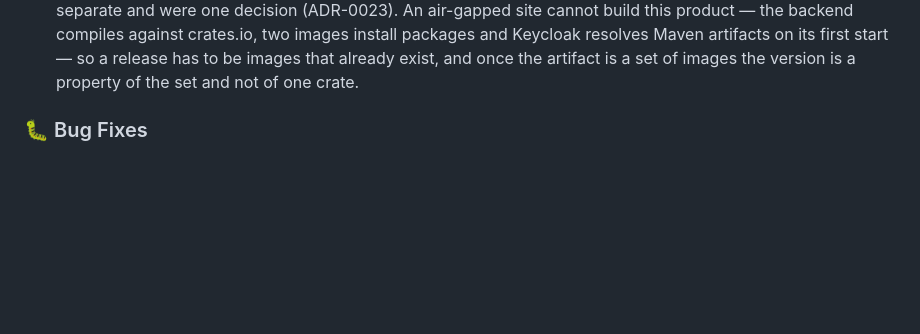
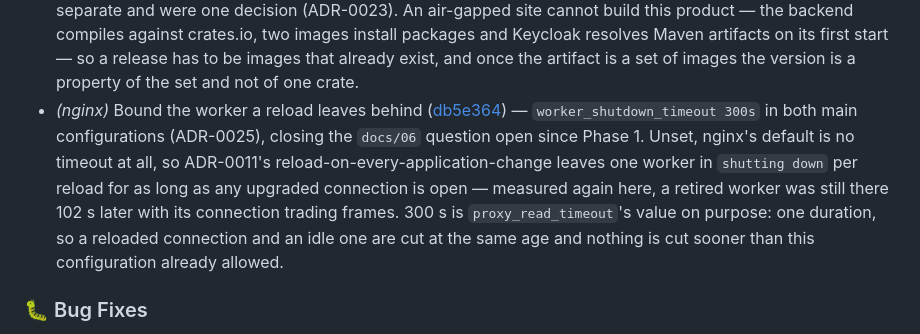
Before and after one commit to murat-akpinar/OpenBerat, a Markdown page: CHANGELOG.md, the part around the change. Drawn GitHub-style; blank space fills up the shorter version.

Commit message:
chore(changelog): update
Signed-off-by: Murat AKPINAR <akpinarmurat@protonmail.com>

```diff
--- a/CHANGELOG.md
+++ b/CHANGELOG.md
@@ -37,6 +37,7 @@
 - *(backend)* Audit retention, and the month that could not be partitioned ([653c713](https://github.com/murat-akpinar/OpenBerat/commit/653c713bb3eecb297231143f3129fb25ae34192d)) — N-04 was open because the retention period is the operator's — KVKK asks for a stated period, not for ours. ADR-0022 answers it as a mechanism with a default instead: AUDIT_RETENTION_MONTHS, 12, and a month leaves the database as a dropped partition rather than a pass over every row in it. audit_event has been partitioned since 0001_init.sql with only the default partition; the backend now creates the current and next month on a daily tick and drops what falls out of the window. The default partition is never dropped — it is what stops an INSERT for an uncovered month failing off the request path — so expired rows in it are deleted at the same cutoff.
 - *(backend)* /metrics, and the outage that a 403 hides ([cdcbeb9](https://github.com/murat-akpinar/OpenBerat/commit/cdcbeb96938ec485919067faad0d45028bc13764)) — `GET /metrics` answers in Prometheus text format with the four numbers Phase 6 asks for: decision latency, decisions by outcome and reason, cache hit rate, and the audit summaries that never reached Postgres. Hand-written rather than a client library — the exposition is four line shapes, and the counters were already named in the code (`Deny::as_str`, `store::audit_dropped`), so a registry to hold them would have been a second vocabulary for the same words.
 - *(release)* One version, one tarball, and the site that cannot build ([058a5dd](https://github.com/murat-akpinar/OpenBerat/commit/058a5dd6ba59676b2c272420ba3c4be929ac4b1e)) — Three Phase 6 items that looked separate and were one decision (ADR-0023). An air-gapped site cannot build this product — the backend compiles against crates.io, two images install packages and Keycloak resolves Maven artifacts on its first start — so a release has to be images that already exist, and once the artifact is a set of images the version is a property of the set and not of one crate.
+- *(nginx)* Bound the worker a reload leaves behind ([db5e364](https://github.com/murat-akpinar/OpenBerat/commit/db5e364c0cb3c2494e38cb4a8bbd625598fe2bde)) — `worker_shutdown_timeout 300s` in both main configurations (ADR-0025), closing the `docs/06` question open since Phase 1. Unset, nginx's default is no timeout at all, so ADR-0011's reload-on-every-application-change leaves one worker in `shutting down` per reload for as long as any upgraded connection is open — measured again here, a retired worker was still there 102 s later with its connection trading frames. 300 s is `proxy_read_timeout`'s value on purpose: one duration, so a reloaded connection and an idle one are cut at the same age and nothing is cut sooner than this configuration already allowed.
 
 ### 🐛 Bug Fixes
 
```
